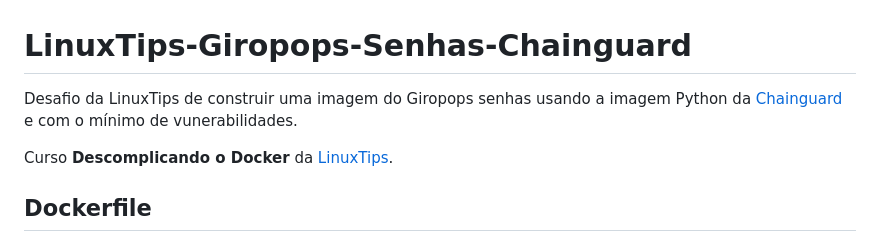
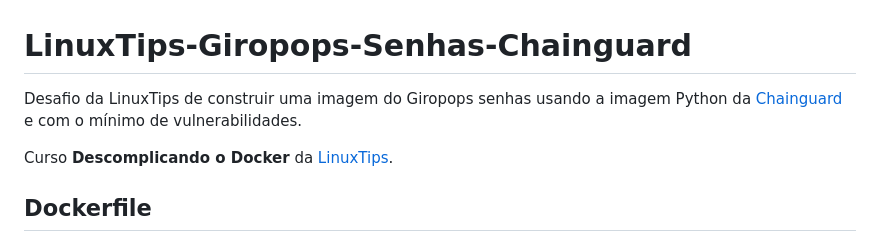
Before and after one commit to ferpaesdias/LinuxTips-Giropops-Senhas-Chainguard, a Markdown page: README.md, the part around the change. Rendered like a GitHub page.

```diff
--- a/README.md
+++ b/README.md
@@ -1,5 +1,5 @@
 # LinuxTips-Giropops-Senhas-Chainguard
-Desafio da LinuxTips de construir uma imagem do Giropops senhas usando a imagem Python da [Chainguard](https://images.chainguard.dev/directory/image/python/overview) e com o mínimo de vunerabilidades.
+Desafio da LinuxTips de construir uma imagem do Giropops senhas usando a imagem Python da [Chainguard](https://images.chainguard.dev/directory/image/python/overview) e com o mínimo de vulnerabilidades.
 
 
 Curso **Descomplicando o Docker** da [LinuxTips](https://www.linuxtips.io/course/descomplicando-docker).
```
